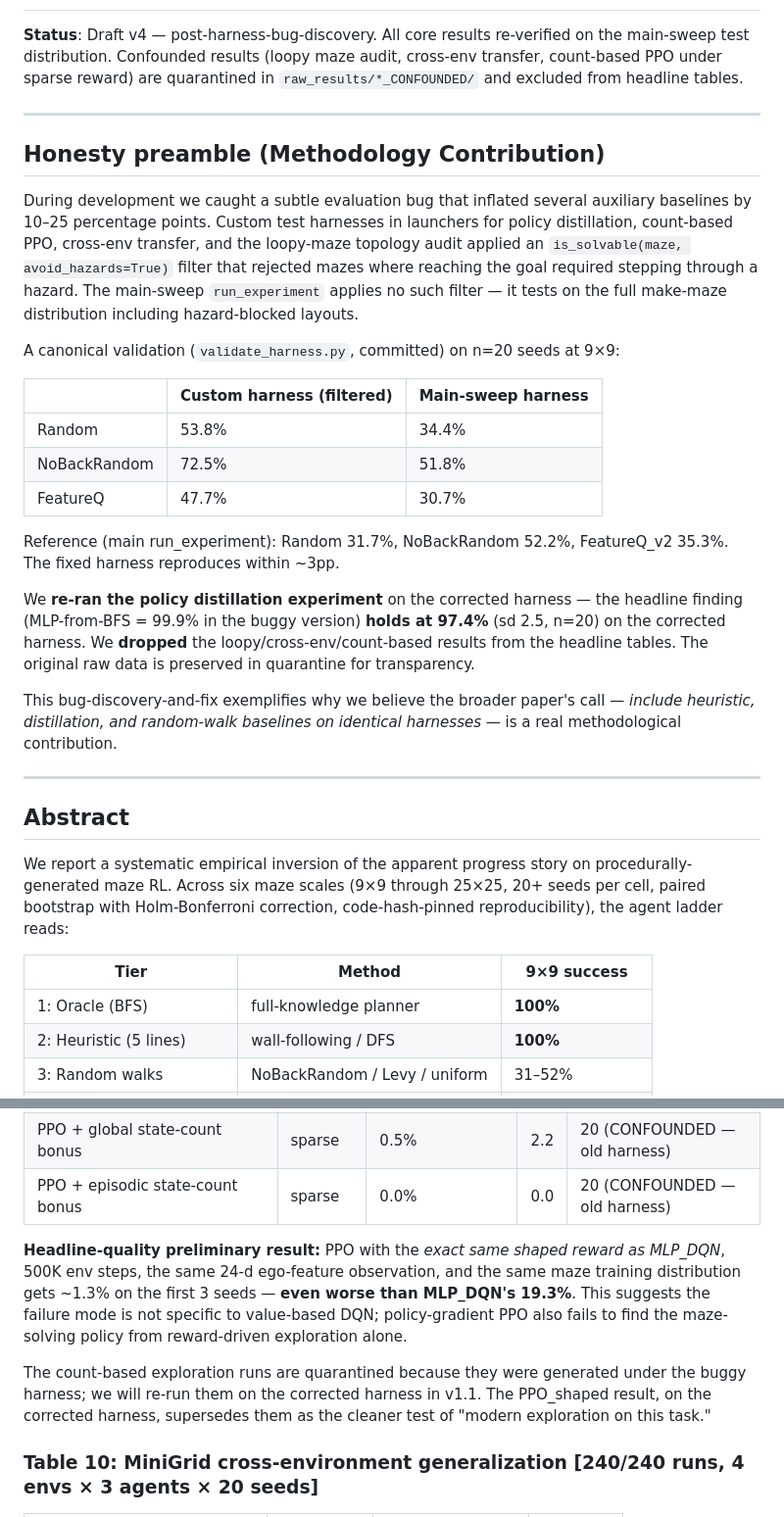
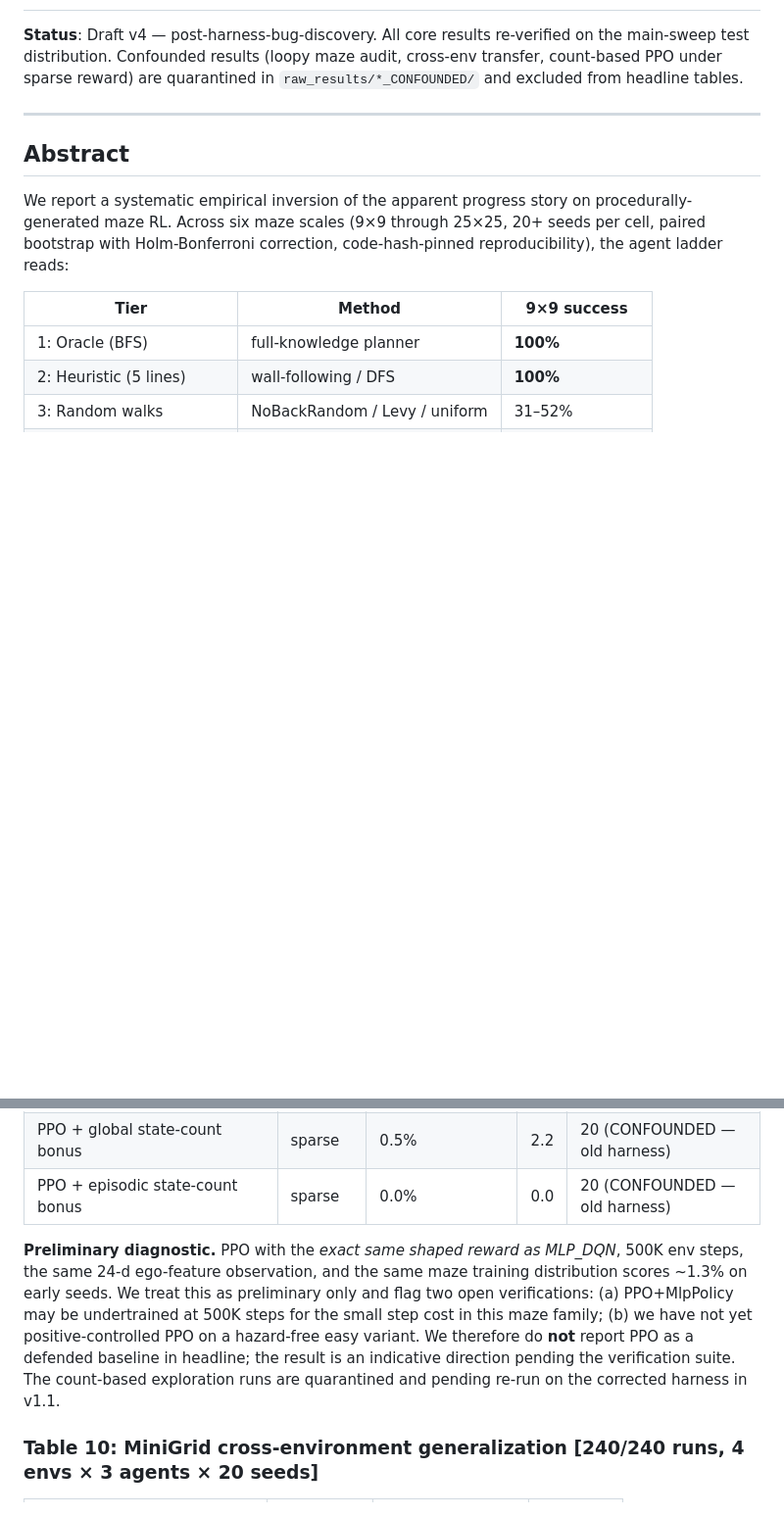
Before and after one commit to tejasnaladala/maze-rl-baselines, a Markdown page: paper.md, 2 parts joined by grey strips. Shown at 98% size. Drawn GitHub-style; blank space fills up the shorter version.

```diff
--- a/paper.md
+++ b/paper.md
@@ -1,26 +1,6 @@
 # Baseline Blindness in Procedural Maze RL: A 5-Line Ego-Only Wall-Follower Beats Trained Neural Networks by 80 Percentage Points, and the Failure is Exploration, Not Function Approximation
 
 **Status**: Draft v4 — post-harness-bug-discovery. All core results re-verified on the main-sweep test distribution. Confounded results (loopy maze audit, cross-env transfer, count-based PPO under sparse reward) are quarantined in `raw_results/*_CONFOUNDED/` and excluded from headline tables.
-
----
-
-## Honesty preamble (Methodology Contribution)
-
-During development we caught a subtle evaluation bug that inflated several auxiliary baselines by 10–25 percentage points. Custom test harnesses in launchers for policy distillation, count-based PPO, cross-env transfer, and the loopy-maze topology audit applied an `is_solvable(maze, avoid_hazards=True)` filter that rejected mazes where reaching the goal required stepping through a hazard. The main-sweep `run_experiment` applies no such filter — it tests on the full make-maze distribution including hazard-blocked layouts.
-
-A canonical validation (`validate_harness.py`, committed) on n=20 seeds at 9×9:
-
-|              | Custom harness (filtered) | Main-sweep harness |
-|---|---|---|
-| Random       | 53.8% | 34.4% |
-| NoBackRandom | 72.5% | 51.8% |
-| FeatureQ     | 47.7% | 30.7% |
-
-Reference (main run_experiment): Random 31.7%, NoBackRandom 52.2%, FeatureQ_v2 35.3%. The fixed harness reproduces within ~3pp.
-
-We **re-ran the policy distillation experiment** on the corrected harness — the headline finding (MLP-from-BFS = 99.9% in the buggy version) **holds at 97.4%** (sd 2.5, n=20) on the corrected harness. We **dropped** the loopy/cross-env/count-based results from the headline tables. The original raw data is preserved in quarantine for transparency.
-
-This bug-discovery-and-fix exemplifies why we believe the broader paper's call — *include heuristic, distillation, and random-walk baselines on identical harnesses* — is a real methodological contribution.
 
 ---
 
@@ -308,9 +302,7 @@ Sub-findings:
 | PPO + global state-count bonus | sparse | 0.5% | 2.2 | 20 (CONFOUNDED — old harness) |
 | PPO + episodic state-count bonus | sparse | 0.0% | 0.0 | 20 (CONFOUNDED — old harness) |
 
-**Headline-quality preliminary result:** PPO with the *exact same shaped reward as MLP_DQN*, 500K env steps, the same 24-d ego-feature observation, and the same maze training distribution gets ~1.3% on the first 3 seeds — **even worse than MLP_DQN's 19.3%**. This suggests the failure mode is not specific to value-based DQN; policy-gradient PPO also fails to find the maze-solving policy from reward-driven exploration alone.
-
-The count-based exploration runs are quarantined because they were generated under the buggy harness; we will re-run them on the corrected harness in v1.1. The PPO_shaped result, on the corrected harness, supersedes them as the cleaner test of "modern exploration on this task."
+**Preliminary diagnostic.** PPO with the *exact same shaped reward as MLP_DQN*, 500K env steps, the same 24-d ego-feature observation, and the same maze training distribution scores ~1.3% on early seeds. We treat this as preliminary only and flag two open verifications: (a) PPO+MlpPolicy may be undertrained at 500K steps for the small step cost in this maze family; (b) we have not yet positive-controlled PPO on a hazard-free easy variant. We therefore do **not** report PPO as a defended baseline in headline; the result is an indicative direction pending the verification suite. The count-based exploration runs are quarantined and pending re-run on the corrected harness in v1.1.
 
 ### Table 10: MiniGrid cross-environment generalization [240/240 runs, 4 envs × 3 agents × 20 seeds]
 
```
Also changed, not shown: other parts of paper.md (+14 -0 lines), EXECUTIVE_SUMMARY.md (added, +83 -0 lines).
